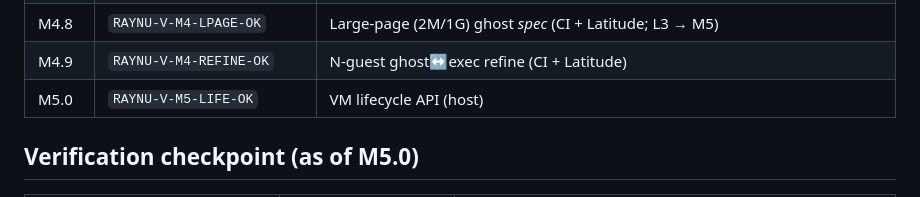
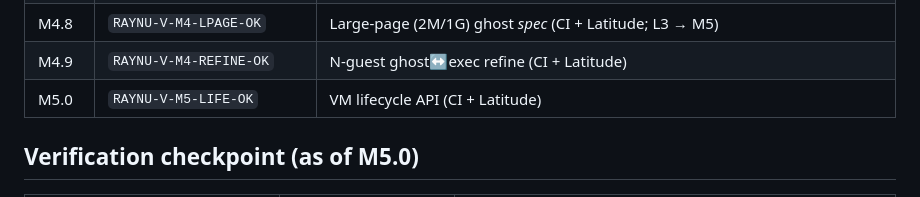
Before and after one commit to vikkp/RayNu, a Markdown page: docs/progress.md, the part around the change. Rendered like a GitHub page.

```diff
--- a/docs/progress.md
+++ b/docs/progress.md
@@ -50,7 +50,7 @@ Lived status for closed gates. Roadmap weeks stay in [CLAUDE.md](../CLAUDE.md);
 | M4.7 | `RAYNU-V-M4-NGUEST-VERIFY-OK` | True L3 N-guest verify; ADR-006 claim (CI + Latitude; M4 exit) |
 | M4.8 | `RAYNU-V-M4-LPAGE-OK` | Large-page (2M/1G) ghost *spec* (CI + Latitude; L3 → M5) |
 | M4.9 | `RAYNU-V-M4-REFINE-OK` | N-guest ghost↔exec refine (CI + Latitude) |
-| M5.0 | `RAYNU-V-M5-LIFE-OK` | VM lifecycle API (host) |
+| M5.0 | `RAYNU-V-M5-LIFE-OK` | VM lifecycle API (CI + Latitude) |
 
 ## Verification checkpoint (as of M5.0)
 
```
Also changed, not shown: docs/m5_plan.md (+5 -5 lines).
